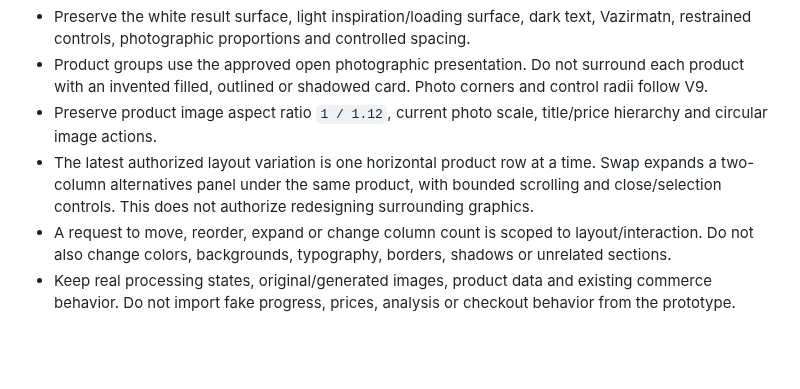
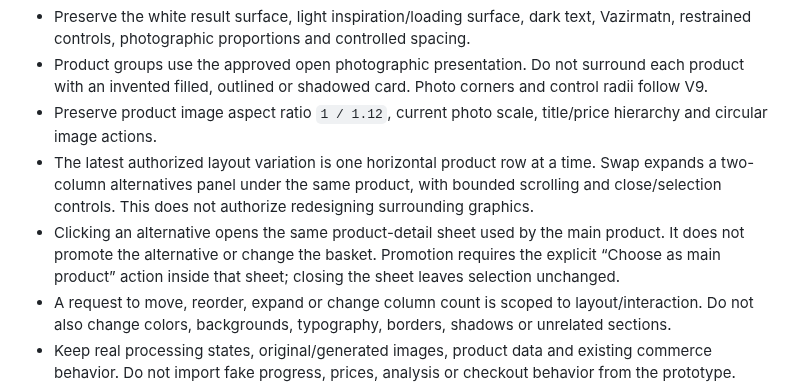
Before and after one commit to Powerostad/HomaFrontend, a Markdown page: docs/HOMA_STUDIO_VISUAL_CONTRACT.md, the part around the change. GitHub-like rendering; blank space fills up the shorter version.

```diff
--- a/docs/HOMA_STUDIO_VISUAL_CONTRACT.md
+++ b/docs/HOMA_STUDIO_VISUAL_CONTRACT.md
@@ -10,6 +10,7 @@ This reference governs Studio graphics until the user explicitly replaces it. It
 - Product groups use the approved open photographic presentation. Do not surround each product with an invented filled, outlined or shadowed card. Photo corners and control radii follow V9.
 - Preserve product image aspect ratio `1 / 1.12`, current photo scale, title/price hierarchy and circular image actions.
 - The latest authorized layout variation is one horizontal product row at a time. Swap expands a two-column alternatives panel under the same product, with bounded scrolling and close/selection controls. This does not authorize redesigning surrounding graphics.
+- Clicking an alternative opens the same product-detail sheet used by the main product. It does not promote the alternative or change the basket. Promotion requires the explicit “Choose as main product” action inside that sheet; closing the sheet leaves selection unchanged.
 - A request to move, reorder, expand or change column count is scoped to layout/interaction. Do not also change colors, backgrounds, typography, borders, shadows or unrelated sections.
 - Keep real processing states, original/generated images, product data and existing commerce behavior. Do not import fake progress, prices, analysis or checkout behavior from the prototype.
 - Compare screenshots at 320, 390 and 430 pixels for affected mobile layouts. Check the specific requested variation without reinterpreting the overall style.
```
Also changed, not shown: docs/HOMA_V9_INTEGRATION.md (+2 -0 lines), docs/v9-screenshots/product-rows/alternative-details-390.png (added), 3 other files.
